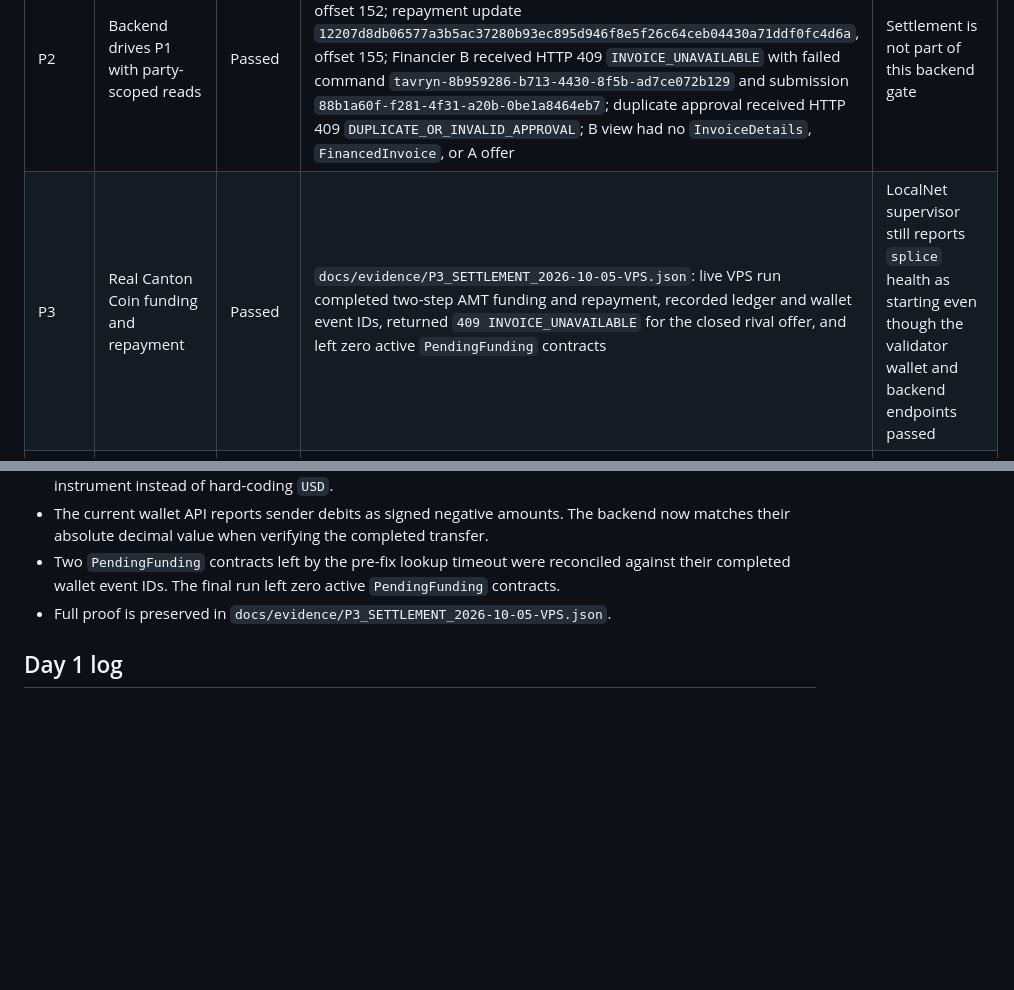
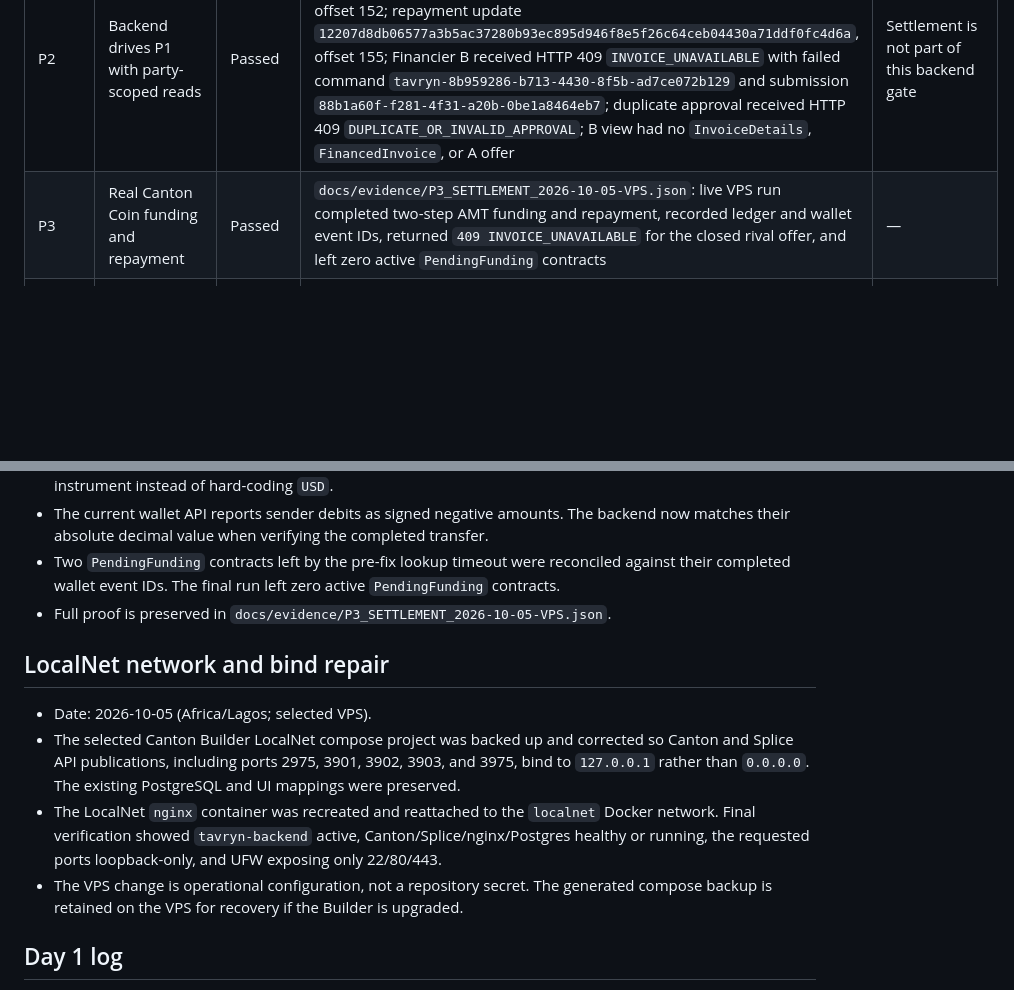
Before and after one commit to Jennycruzy/tavryn, a Markdown page: docs/PROGRESS.md, 2 parts joined by grey strips. Rendered like a GitHub page; blank space fills up the shorter version.

Commit message:
record LocalNet bind and nginx repair

```diff
--- a/docs/PROGRESS.md
+++ b/docs/PROGRESS.md
@@ -8,7 +8,7 @@ exists and can be reproduced. `Pending` is not a pass.
 | P0 | One contract visible on LocalNet; Mana day 1 logged | Pending | LocalNet contract visibility is proven by the P2 integration; Mana activity is not claimed | User Mana confirmation |
 | P1 | A funds; B fails; B cannot see A; duplicate approval refused | Passed | `dpm test` on SDK 3.5.12: `testCoreLifecycle: ok, 6 active contracts, 11 transactions` (2026-09-29) | Backend proof is recorded separately in P2 |
 | P2 | Backend drives P1 with party-scoped reads | Passed | `backend/npm run integration` on LocalNet (2026-09-30): funding update `1220f10925f78f7741e2c58ec4ca042448278f17390b1045ab98c15b4389af95848e`, offset 152; repayment update `12207d8db06577a3b5ac37280b93ec895d946f8e5f26c64ceb04430a71ddf0fc4d6a`, offset 155; Financier B received HTTP 409 `INVOICE_UNAVAILABLE` with failed command `tavryn-8b959286-b713-4430-8f5b-ad7ce072b129` and submission `88b1a60f-f281-4f31-a20b-0be1a8464eb7`; duplicate approval received HTTP 409 `DUPLICATE_OR_INVALID_APPROVAL`; B view had no `InvoiceDetails`, `FinancedInvoice`, or A offer | Settlement is not part of this backend gate |
-| P3 | Real Canton Coin funding and repayment | Passed | `docs/evidence/P3_SETTLEMENT_2026-10-05-VPS.json`: live VPS run completed two-step AMT funding and repayment, recorded ledger and wallet event IDs, returned `409 INVOICE_UNAVAILABLE` for the closed rival offer, and left zero active `PendingFunding` contracts | LocalNet supervisor still reports `splice` health as starting even though the validator wallet and backend endpoints passed |
+| P3 | Real Canton Coin funding and repayment | Passed | `docs/evidence/P3_SETTLEMENT_2026-10-05-VPS.json`: live VPS run completed two-step AMT funding and repayment, recorded ledger and wallet event IDs, returned `409 INVOICE_UNAVAILABLE` for the closed rival offer, and left zero active `PendingFunding` contracts | — |
 | P4 | Governance threshold fails below and succeeds at threshold | Passed | `docs/evidence/P4_GOVERNANCE_2026-10-03.json`: full Daml suite passed; plain `npm run governance-integration` returned HTTP 409 below threshold and admitted `tavryn-financier-c` at threshold in update `12200024ea2fdc2adda3c4172492f1c5d106e3134812270dcfc333f9c43ac40ca436` | DevNet reproduction remains P7 |
 | P5 | Full lifecycle plus rejection from UI | Pending | `ui/` is served by the backend; static smoke passed in `docs/evidence/P5_UI_SMOKE_2026-10-01.json`, and a live browser render plus all six role routes passed in `docs/evidence/P5_UI_BROWSER_2026-10-03.json`; click-through lifecycle capture remains pending | Browser lifecycle capture |
 | P6 | Three real-looking invoice layouts extracted and corrected | Pending | Fixture paths and correction records | User-provided or legally usable invoice fixtures |
@@ -84,6 +84,19 @@ exists and can be reproduced. `Pending` is not a pass.
   their completed wallet event IDs. The final run left zero active `PendingFunding` contracts.
 - Full proof is preserved in `docs/evidence/P3_SETTLEMENT_2026-10-05-VPS.json`.
 
+## LocalNet network and bind repair
+
+- Date: 2026-10-05 (Africa/Lagos; selected VPS).
+- The selected Canton Builder LocalNet compose project was backed up and corrected so
+  Canton and Splice API publications, including ports 2975, 3901, 3902, 3903, and 3975,
+  bind to `127.0.0.1` rather than `0.0.0.0`. The existing PostgreSQL and UI mappings were
+  preserved.
+- The LocalNet `nginx` container was recreated and reattached to the `localnet` Docker
+  network. Final verification showed `tavryn-backend` active, Canton/Splice/nginx/Postgres
+  healthy or running, the requested ports loopback-only, and UFW exposing only 22/80/443.
+- The VPS change is operational configuration, not a repository secret. The generated
+  compose backup is retained on the VPS for recovery if the Builder is upgraded.
+
 ## Day 1 log
 
 - Date: 2026-09-29 (Africa/Lagos; deadline facts remain UTC).
```
Also changed, not shown: docs/REMAINING.md (+3 -0 lines).
